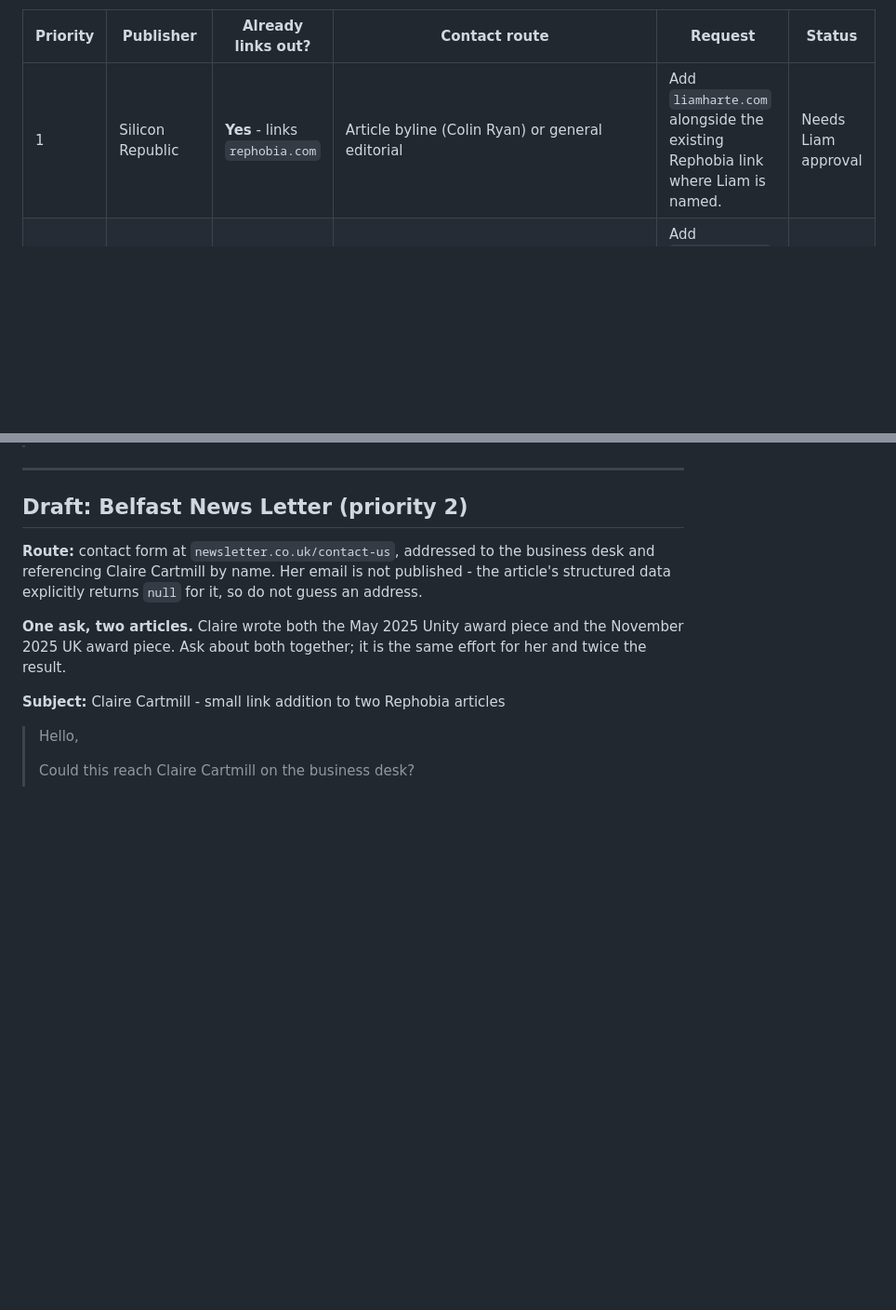
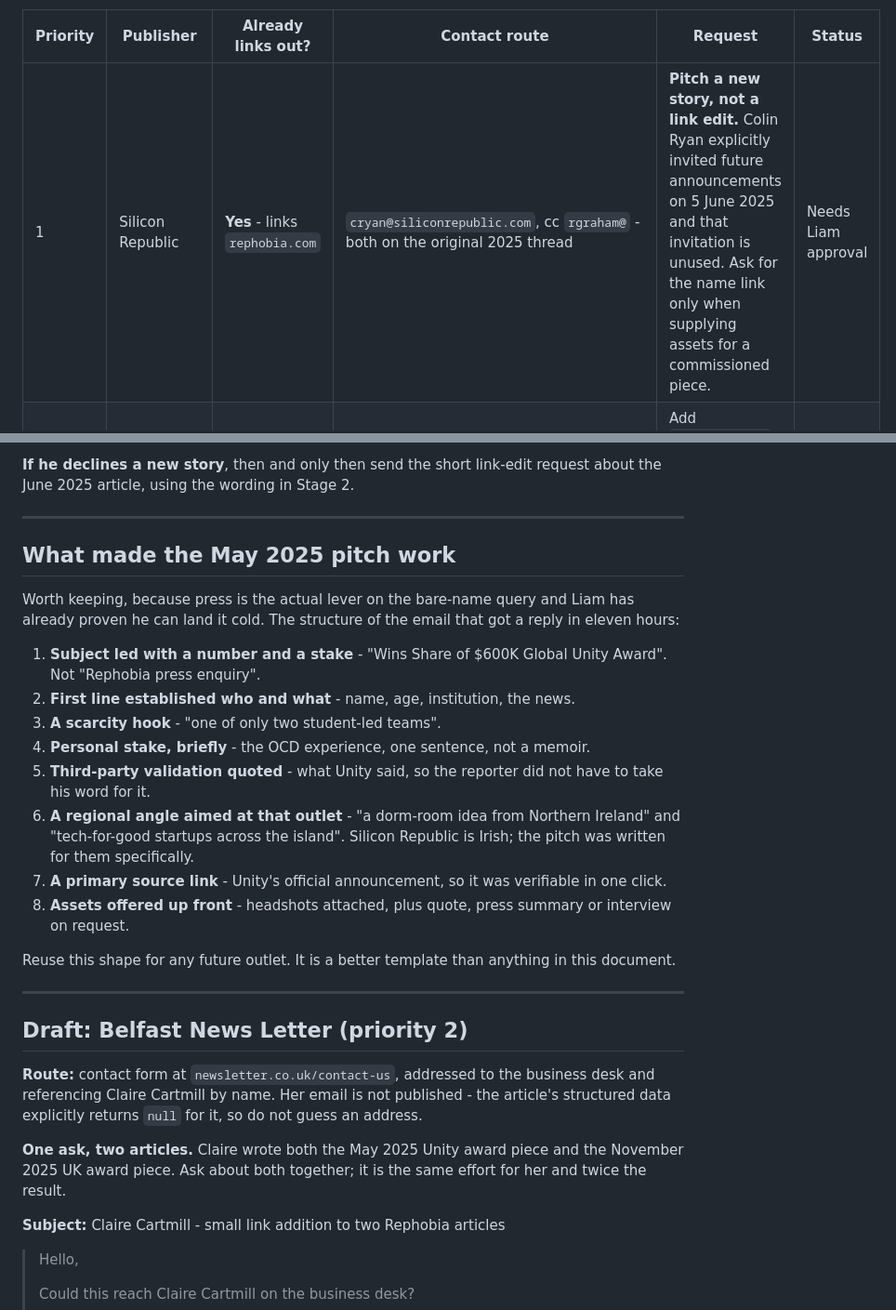
Before and after one commit to liamharte04/liamharte-site, a Markdown page: docs/IDENTITY_OUTREACH.md, 2 parts joined by grey strips. Shown at 93% size. GitHub-like rendering; blank space fills up the shorter version.

```diff
--- a/docs/IDENTITY_OUTREACH.md
+++ b/docs/IDENTITY_OUTREACH.md
@@ -41,7 +41,7 @@ link is still better, but the position is not zero.
 
 | Priority | Publisher | Already links out? | Contact route | Request | Status |
 | --- | --- | --- | --- | --- | --- |
-| 1 | Silicon Republic | **Yes** - links `rephobia.com` | Article byline (Colin Ryan) or general editorial | Add `liamharte.com` alongside the existing Rephobia link where Liam is named. | Needs Liam approval |
+| 1 | Silicon Republic | **Yes** - links `rephobia.com` | `cryan@siliconrepublic.com`, cc `rgraham@` - both on the original 2025 thread | **Pitch a new story, not a link edit.** Colin Ryan explicitly invited future announcements on 5 June 2025 and that invitation is unused. Ask for the name link only when supplying assets for a commissioned piece. | Needs Liam approval |
 | 2 | Belfast News Letter | **Yes** - links `rephobia.com` | Business desk (Claire Cartmill wrote both pieces) | Add `liamharte.com` where Liam is named; two articles, so ask once for both. | Needs Liam approval |
 | 3 | Start Your Business Magazine | **Yes** - links `rephobia.com` | **Charlotte Pettitt, `charlotte@beyond400.co.uk`** - the PR agency that placed the piece, not the magazine. Magazine publishes no email, form only. | Ask Charlotte to add `liamharte.com`, or to name the right editorial contact if she no longer represents them. | Needs Liam approval |
 | 4 | Queen's University Belfast InQUBate | No, but links his LinkedIn | `InQUBate@qub.ac.uk` | Add `liamharte.com` beside the LinkedIn link they already chose to include. | Needs Liam approval |
@@ -151,3 +203,31 @@ is listed on their public contact page. Cc `editorial@siliconrepublic.com`.
+**If he declines a new story**, then and only then send the short link-edit
+request about the June 2025 article, using the wording in Stage 2.
+
+---
+
+## What made the May 2025 pitch work
+
+Worth keeping, because press is the actual lever on the bare-name query and Liam
+has already proven he can land it cold. The structure of the email that got a
+reply in eleven hours:
+
+1. **Subject led with a number and a stake** - "Wins Share of $600K Global Unity
+   Award". Not "Rephobia press enquiry".
+2. **First line established who and what** - name, age, institution, the news.
+3. **A scarcity hook** - "one of only two student-led teams".
+4. **Personal stake, briefly** - the OCD experience, one sentence, not a memoir.
+5. **Third-party validation quoted** - what Unity said, so the reporter did not
+   have to take his word for it.
+6. **A regional angle aimed at that outlet** - "a dorm-room idea from Northern
+   Ireland" and "tech-for-good startups across the island". Silicon Republic is
+   Irish; the pitch was written for them specifically.
+7. **A primary source link** - Unity's official announcement, so it was
+   verifiable in one click.
+8. **Assets offered up front** - headshots attached, plus quote, press summary or
+   interview on request.
+
+Reuse this shape for any future outlet. It is a better template than anything in
+this document.
 
 ---
 
```
Also changed, not shown: other parts of docs/IDENTITY_OUTREACH.md (+71 -19 lines).
